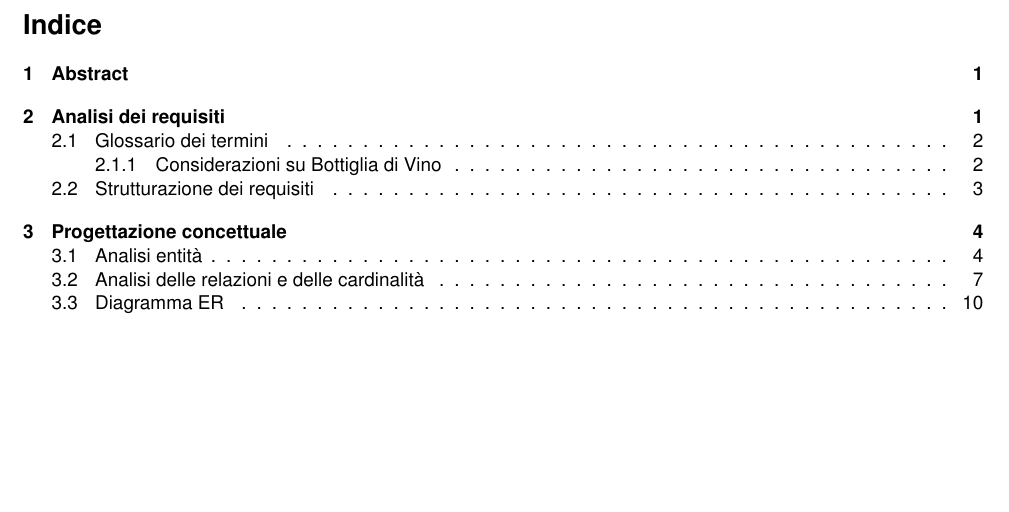
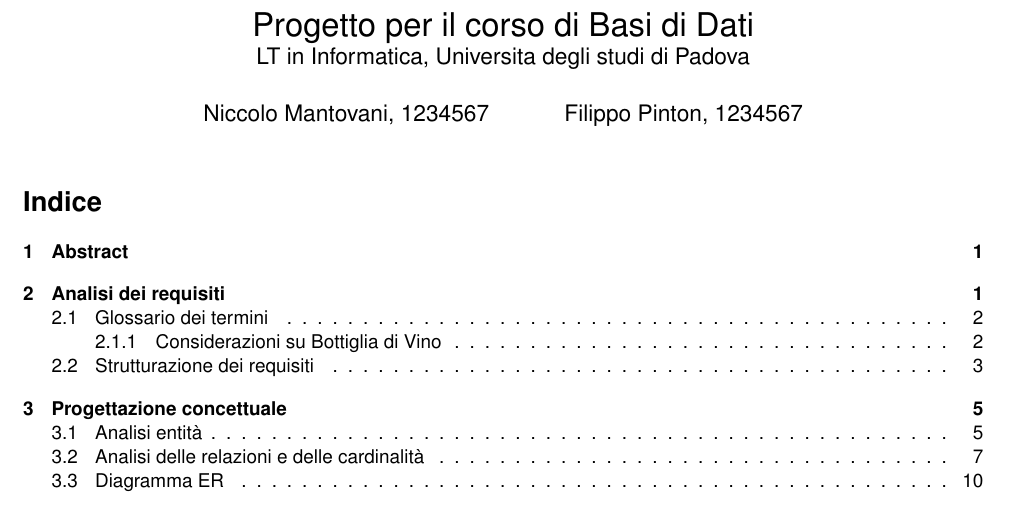
Before and after one commit to nicomanto/Oenology, a LaTeX document (main.tex): part of page 1 of 18, cut at the place of the change, the shorter picture padded with empty space. Compiled offline with pdfLaTeX.

Commit message:
Added basic titling

```diff
--- a/main.tex
+++ b/main.tex
@@ -19,6 +19,16 @@
 \renewcommand{\familydefault}{\sfdefault}
 \usepackage[scaled]{helvet}
 \begin{document}
+\title{%
+    Progetto per il corso di Basi di Dati \\
+    \large LT in Informatica, Universita degli studi di Padova}
+\author{Niccolo Mantovani, 1234567
+    \and
+    Filippo Pinton, 1234567}
+\date{}
+
+\maketitle
+
 \tableofcontents
 
 \section{Abstract}
```
Lines whose indentation alone changed are shown as unchanged.
